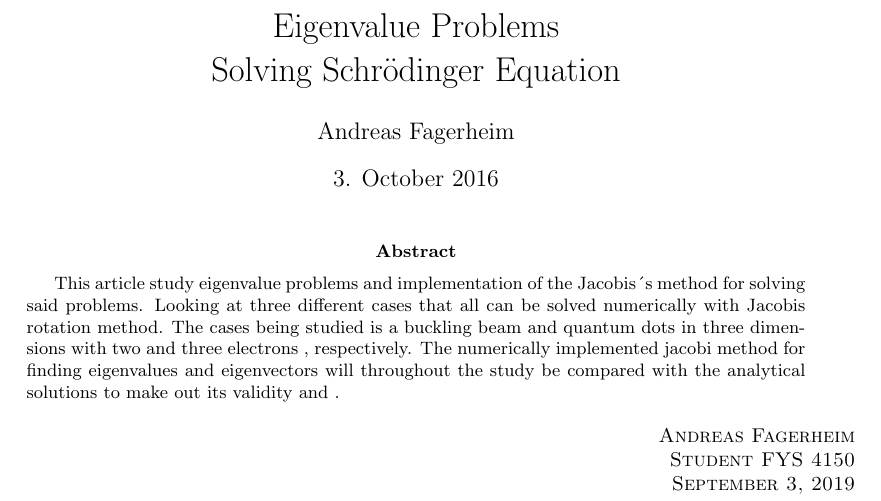
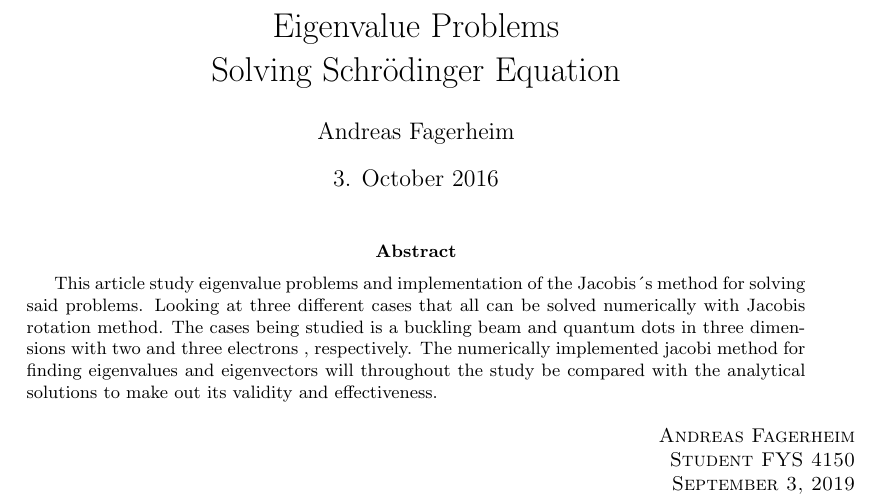
Before and after one commit to AndreasFagerheim/Project-2, a LaTeX paper (Article/project 2.tex): part of page 1 of 3, cut so that both start at the same text. Compiled offline with pdfLaTeX.

Commit message:
upload before deadline

```diff
--- a/Article/project 2.tex
+++ b/Article/project 2.tex
@@ -42,7 +42,7 @@
 %------------------------------------------------Abstract
 \pagenumbering{roman}
 \begin{abstract}
-This article study eigenvalue problems and implementation of the Jacobis´s method for solving said problems. Looking at three different cases that all can be solved numerically with Jacobis rotation method. The cases being studied is a buckling beam and quantum dots in three dimensions with two and three electrons , respectively. The numerically implemented jacobi method for finding eigenvalues and eigenvectors will throughout the study be compared with the analytical solutions to make out its validity and .
+This article study eigenvalue problems and implementation of the Jacobis´s method for solving said problems. Looking at three different cases that all can be solved numerically with Jacobis rotation method. The cases being studied is a buckling beam and quantum dots in three dimensions with two and three electrons , respectively. The numerically implemented jacobi method for finding eigenvalues and eigenvectors will throughout the study be compared with the analytical solutions to make out its validity and effectiveness.
 \end{abstract}
 \begin{flushright}
 	\textsc{Andreas Fagerheim \\
```
Also changed, not shown: Article/project 2.pdf, 2 other files.
